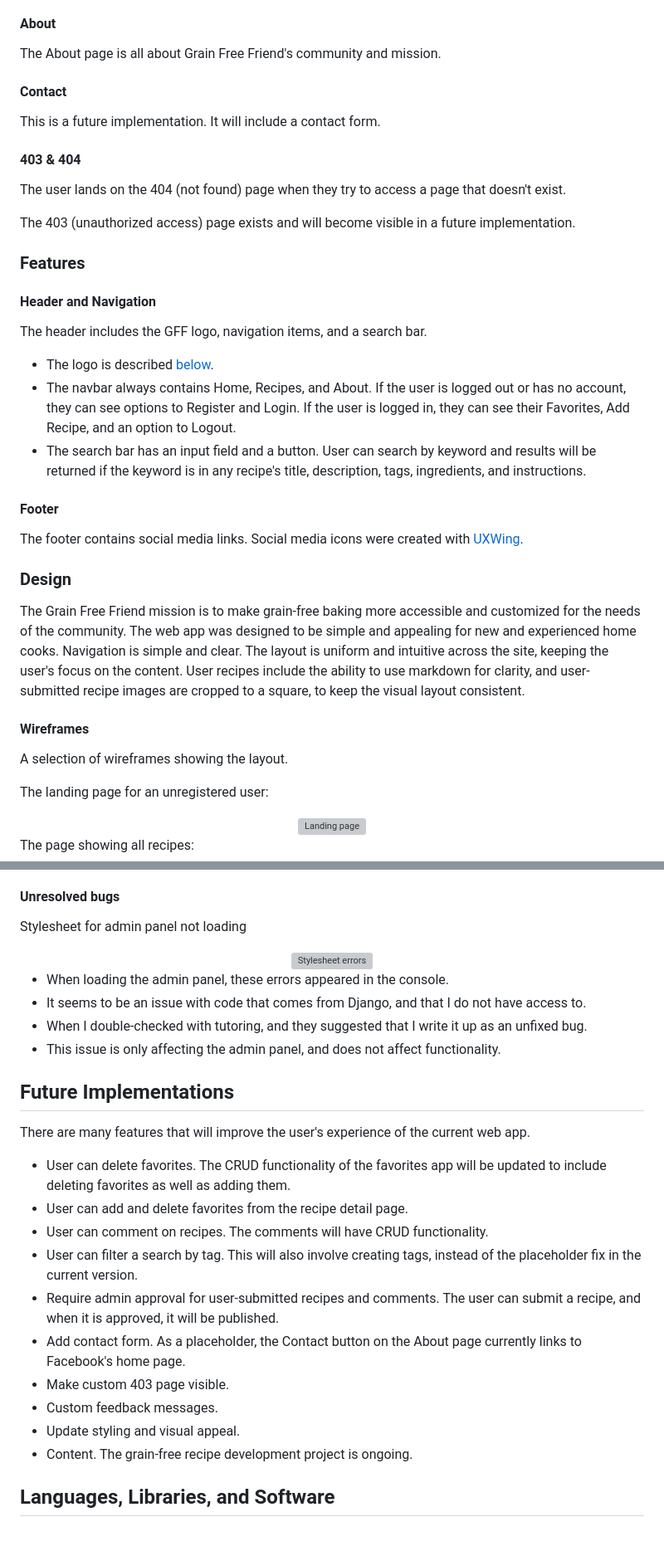
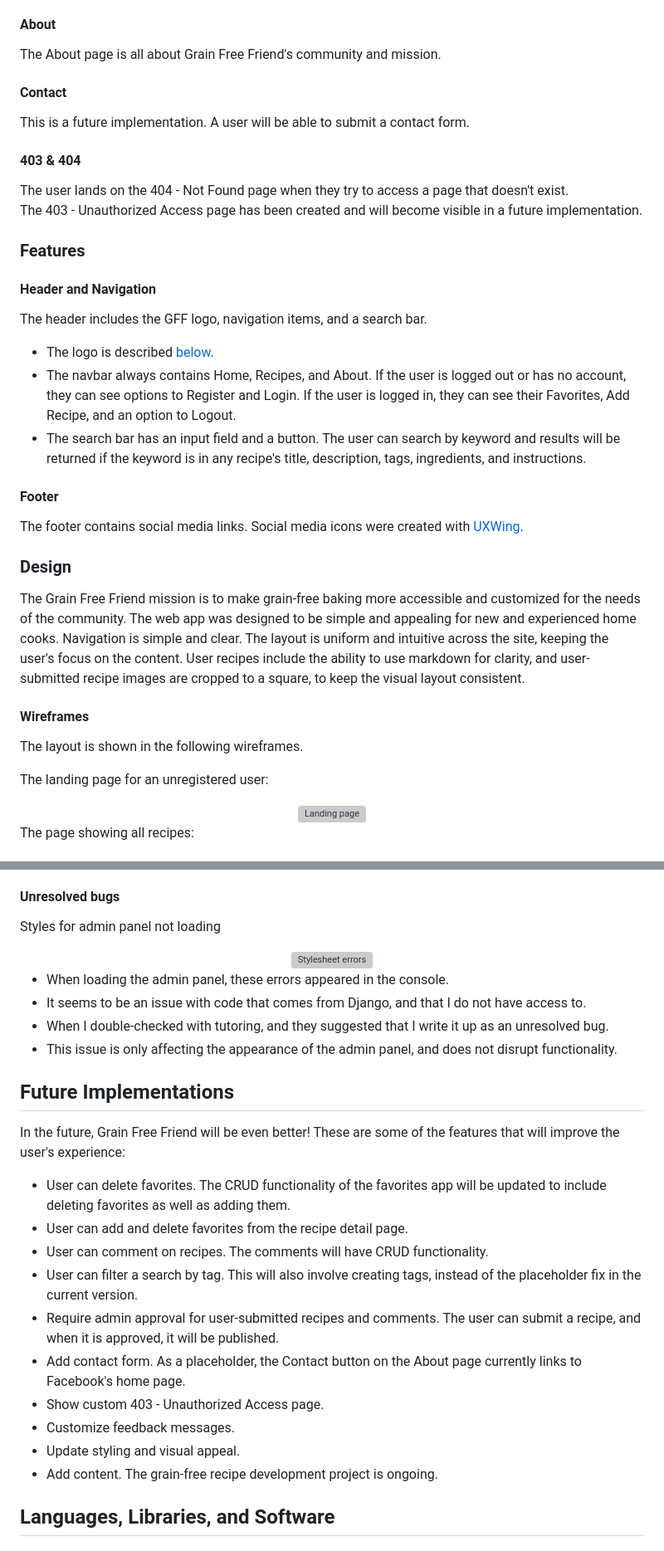
Before and after one commit to emilyrosenberg/grain-free-friend, a Markdown page: README.md, 2 parts joined by grey strips. Shown at 83% size. GitHub-like rendering; grey boxes are pictures that could not be loaded.

Commit message:
Update readme for clarity

```diff
--- a/README.md
+++ b/README.md
@@ -112,19 +114,20 @@ A random recipe is pulled from all recipes. When the user searches by keyword, a
 **Other Pages:** <br>
 #### About
 The About page is all about Grain Free Friend's community and mission.
+
 #### Contact
-This is a future implementation. It will include a contact form.
+This is a future implementation. A user will be able to submit a contact form.
+
 #### 403 & 404
-The user lands on the 404 (not found) page when they try to access a page that doesn't exist. <br>
-
-The 403 (unauthorized access) page exists and will become visible in a future implementation.
+The user lands on the 404 - Not Found page when they try to access a page that doesn't exist. <br>
+The 403 - Unauthorized Access page has been created and will become visible in a future implementation.
 
 ### Features
 #### Header and Navigation
 The header includes the GFF logo, navigation items, and a search bar.
 - The logo is described [below](#logo).
 - The navbar always contains Home, Recipes, and About. If the user is logged out or has no account, they can see options to Register and Login. If the user is logged in, they can see their Favorites, Add Recipe, and an option to Logout.
-- The search bar has an input field and a button. User can search by keyword and results will be returned if the keyword is in any recipe's title, description, tags, ingredients, and instructions.
+- The search bar has an input field and a button. The user can search by keyword and results will be returned if the keyword is in any recipe's title, description, tags, ingredients, and instructions.
 
 #### Footer
 The footer contains social media links. Social media icons were created with [UXWing](https://uxwing.com/).
@@ -133,7 +136,7 @@ The footer contains social media links. Social media icons were created with [UX
 The Grain Free Friend mission is to make grain-free baking more accessible and customized for the needs of the community. The web app was designed to be simple and appealing for new and experienced home cooks. Navigation is simple and clear. The layout is uniform and intuitive across the site, keeping the user's focus on the content. User recipes include the ability to use markdown for clarity, and user-submitted recipe images are cropped to a square, to keep the visual layout consistent.
 
 #### Wireframes
-A selection of wireframes showing the layout. <br>
+The layout is shown in the following wireframes. <br>
 
 The landing page for an unregistered user:
 <div align="center">
@@ -460,28 +463,28 @@ Admin panel is not accessible from the deployed site
 - This fixed the bug and made it possible to access the admin panel both locally and from the deployed site.
 
 #### Unresolved bugs
-Stylesheet for admin panel not loading
+Styles for admin panel not loading
 <div align="center">
   <img src="static/images/readme-images/stylesheet-bug.png" alt="Stylesheet errors" width="550">
 </div>
 
 - When loading the admin panel, these errors appeared in the console.
 - It seems to be an issue with code that comes from Django, and that I do not have access to.
-- When I double-checked with tutoring, and they suggested that I write it up as an unfixed bug.
-- This issue is only affecting the admin panel, and does not affect functionality.
+- When I double-checked with tutoring, and they suggested that I write it up as an unresolved bug.
+- This issue is only affecting the appearance of the admin panel, and does not disrupt functionality.
 
 ## Future Implementations
-There are many features that will improve the user's experience of the current web app.
+In the future, Grain Free Friend will be even better! These are some of the features that will improve the user's experience:
 - User can delete favorites. The CRUD functionality of the favorites app will be updated to include deleting favorites as well as adding them.
 - User can add and delete favorites from the recipe detail page.
 - User can comment on recipes. The comments will have CRUD functionality.
 - User can filter a search by tag. This will also involve creating tags, instead of the placeholder fix in the current version.
 - Require admin approval for user-submitted recipes and comments. The user can submit a recipe, and when it is approved, it will be published.
 - Add contact form. As a placeholder, the Contact button on the About page currently links to Facebook's home page.
-- Make custom 403 page visible.
-- Custom feedback messages.
+- Show custom 403 - Unauthorized Access page.
+- Customize feedback messages.
 - Update styling and visual appeal.
-- Content. The grain-free recipe development project is ongoing.
+- Add content. The grain-free recipe development project is ongoing.
 
 ## Languages, Libraries, and Software
 ### Languages
```
Also changed, not shown: other parts of README.md (+26 -22 lines).
